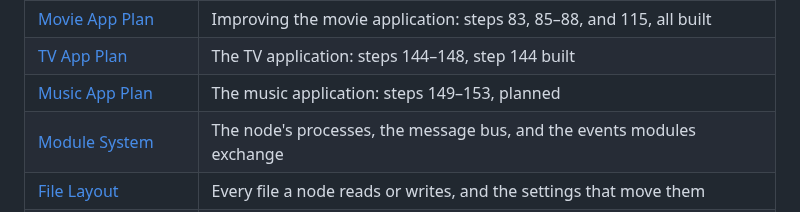
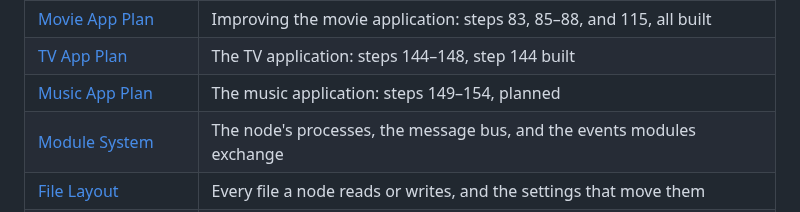
Before and after one commit to marcpage/libranet, a Markdown page: README.md, the part around the change. GitHub-like rendering.

```diff
--- a/README.md
+++ b/README.md
@@ -364,7 +364,7 @@ you say so on `/config`.
 | [Phase 8 Plan](docs/implementation/Phase%208.md) | A seed node: step 84, planned |
 | [Movie App Plan](docs/implementation/Improve%20Movie%20Web%20App.md) | Improving the movie application: steps 83, 85–88, and 115, all built |
 | [TV App Plan](docs/implementation/TV%20App.md) | The TV application: steps 144–148, step 144 built |
-| [Music App Plan](docs/implementation/Music%20App.md) | The music application: steps 149–153, planned |
+| [Music App Plan](docs/implementation/Music%20App.md) | The music application: steps 149–154, planned |
 | [Module System](docs/implementation/Module%20System.md) | The node's processes, the message bus, and the events modules exchange |
 | [File Layout](docs/implementation/File%20Layout.md) | Every file a node reads or writes, and the settings that move them |
 | [Database Schema](docs/implementation/Database%20Schema.md) | The statistics database's tables, and what reads and writes them |
```
Also changed, not shown: docs/implementation/Music App.md (+114 -35 lines).
